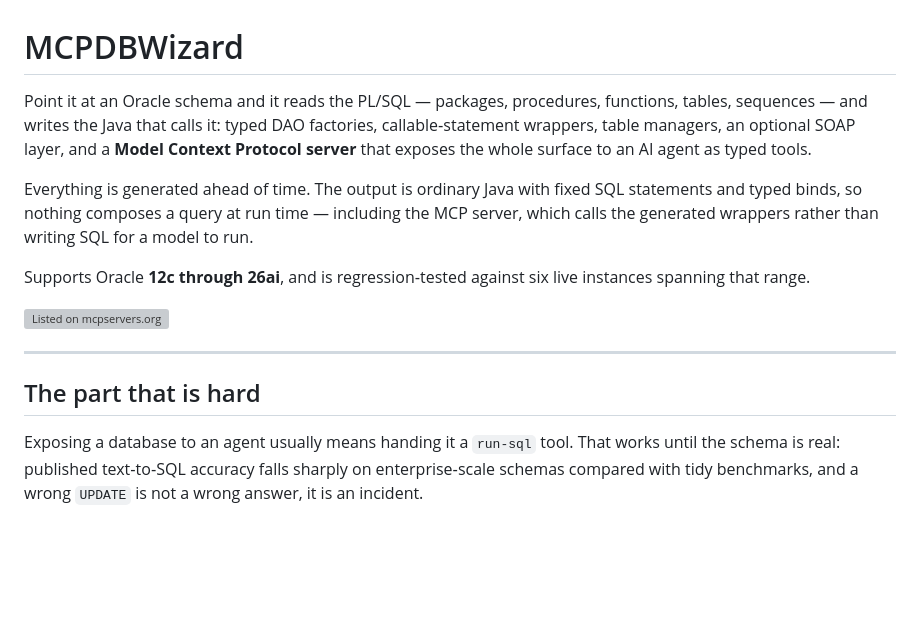
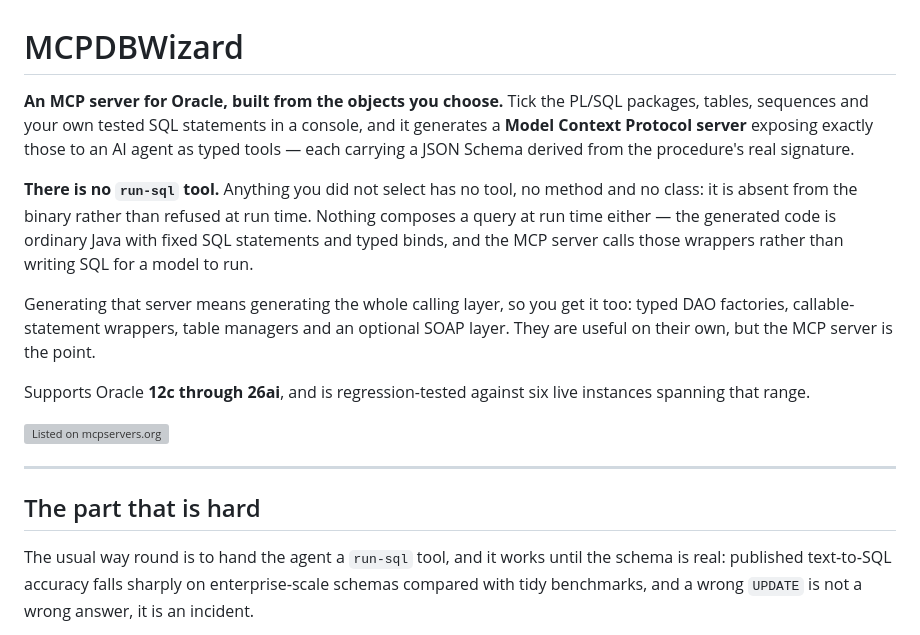
Before and after one commit to srmadscience/mcpdbwizard-open, a Markdown page: README.md, the part around the change. Drawn GitHub-style; blank space fills up the shorter version; grey boxes are pictures that could not be loaded.

Commit message:
Sync from the development repository at f31960a
1 file(s) changed.

The public history is one commit per export, not a replay of private commits: replaying
would mean filtering every one, and would publish commit messages that name schemas this
repository deliberately excludes.

```diff
--- a/README.md
+++ b/README.md
@@ -1,15 +1,20 @@
 # MCPDBWizard
 
-Point it at an Oracle schema and it reads the PL/SQL — packages, procedures, functions,
-tables, sequences — and writes the Java that calls it: typed DAO factories, callable‑statement
-wrappers, table managers, an optional SOAP layer, and a **Model Context Protocol server** that
-exposes the whole surface to an AI agent as typed tools.
+**An MCP server for Oracle, built from the objects you choose.** Tick the PL/SQL packages,
+tables, sequences and your own tested SQL statements in a console, and it generates a
+**Model Context Protocol server** exposing exactly those to an AI agent as typed tools —
+each carrying a JSON Schema derived from the procedure's real signature.
 
-Everything is generated ahead of time. The output is ordinary Java with fixed SQL statements
-and typed binds, so nothing composes a query at run time — including the MCP server, which
-calls the generated wrappers rather than writing SQL for a model to run.
+**There is no `run-sql` tool.** Anything you did not select has no tool, no method and no
+class: it is absent from the binary rather than refused at run time. Nothing composes a query
+at run time either — the generated code is ordinary Java with fixed SQL statements and typed
+binds, and the MCP server calls those wrappers rather than writing SQL for a model to run.
 
-Supports Oracle **12c through 26ai**, and is regression‑tested against six live instances
+Generating that server means generating the whole calling layer, so you get it too: typed DAO
+factories, callable-statement wrappers, table managers and an optional SOAP layer. They are
+useful on their own, but the MCP server is the point.
+
+Supports Oracle **12c through 26ai**, and is regression-tested against six live instances
 spanning that range.
 
 [![Listed on mcpservers.org](https://mcpservers.org/badge.svg)](https://mcpservers.org/servers/mcp-db-wizard)
@@ -18,7 +23,7 @@ spanning that range.
 
 ## The part that is hard
 
-Exposing a database to an agent usually means handing it a `run-sql` tool. That works until the
+The usual way round is to hand the agent a `run-sql` tool, and it works until the
 schema is real: published text‑to‑SQL accuracy falls sharply on enterprise‑scale schemas
 compared with tidy benchmarks, and a wrong `UPDATE` is not a wrong answer, it is an incident.
 
```
